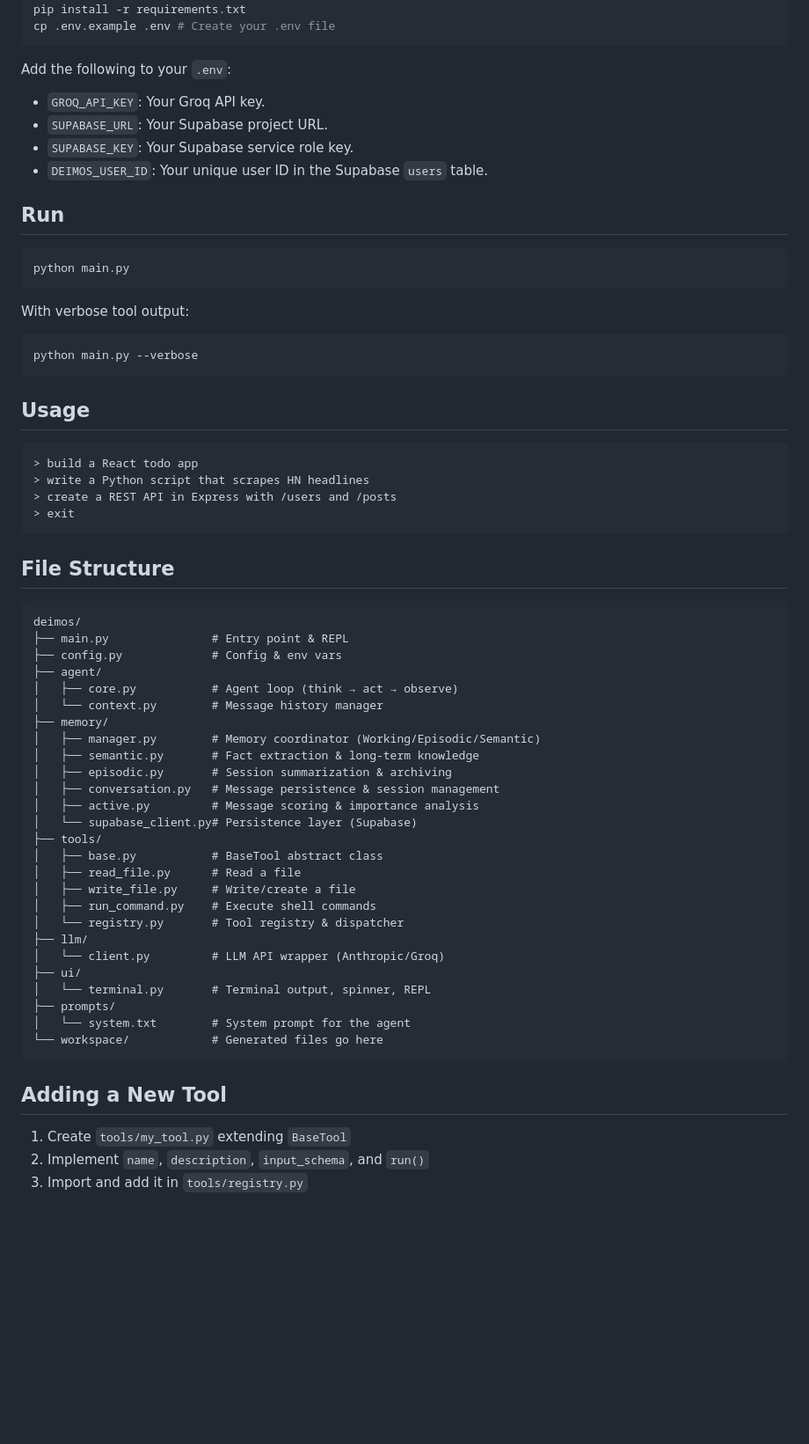
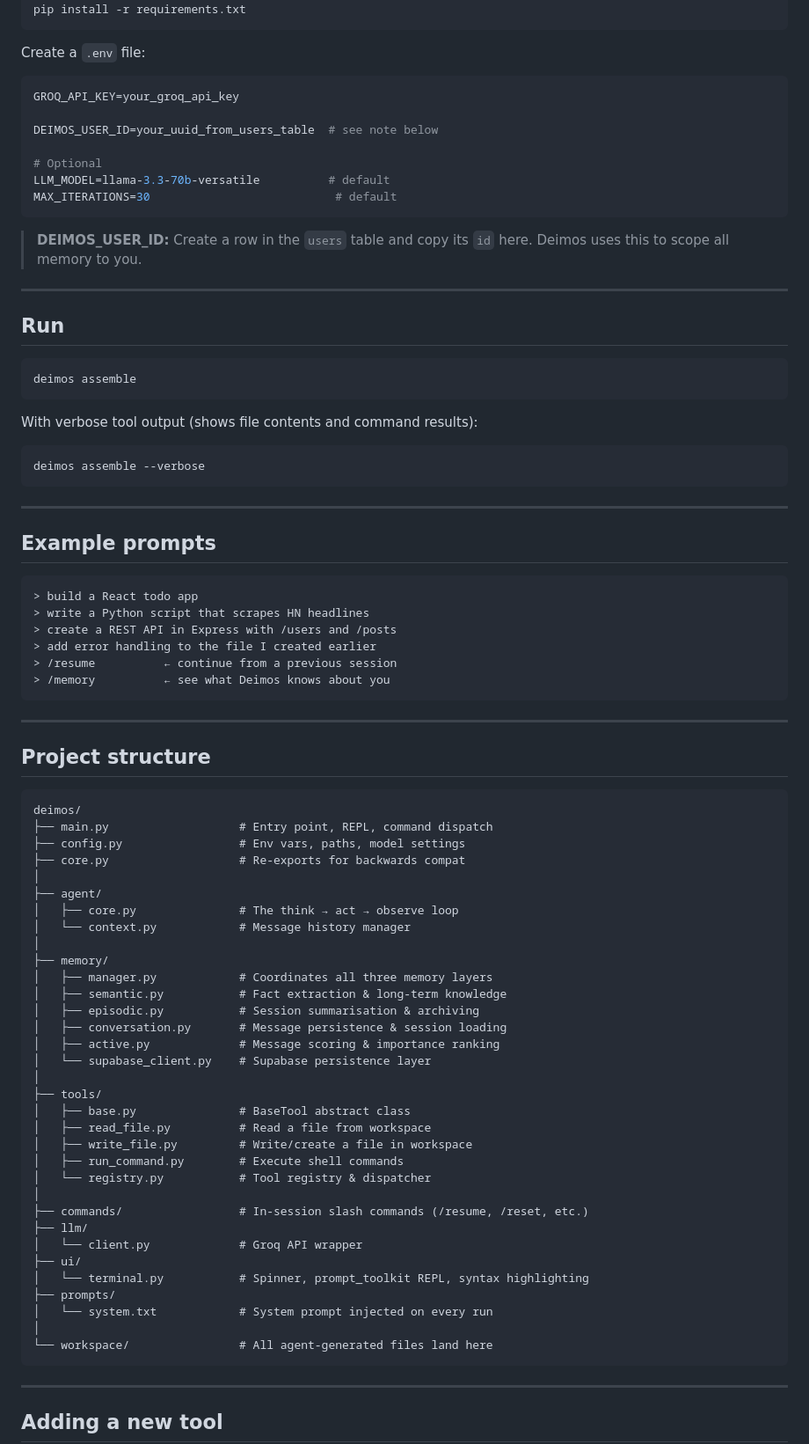
Before and after one commit to kunal-shetty/deimos, a Markdown page: README.md, the part around one of its changes. Shown at 88% size. Rendered like a GitHub page; blank space fills up the shorter version.

Commit message:
docs: refine readme

````diff
--- a/README.md
+++ b/README.md
@@ -25,68 +76,89 @@ Deimos isn't just a stateless agent; it possesses a sophisticated memory archite
 cd deimos
 pip install -r requirements.txt
-cp .env.example .env # Create your .env file
 ```
 
-Add the following to your `.env`:
-- `GROQ_API_KEY`: Your Groq API key.
-- `SUPABASE_URL`: Your Supabase project URL.
-- `SUPABASE_KEY`: Your Supabase service role key.
-- `DEIMOS_USER_ID`: Your unique user ID in the Supabase `users` table.
+Create a `.env` file:
+
+```env
+GROQ_API_KEY=your_groq_api_key
+
+DEIMOS_USER_ID=your_uuid_from_users_table  # see note below
+
+# Optional
+LLM_MODEL=llama-3.3-70b-versatile          # default
+MAX_ITERATIONS=30                           # default
+```
+
+> **DEIMOS_USER_ID:** Create a row in the `users` table and copy its `id` here. Deimos uses this to scope all memory to you.
+
+---
 
 ## Run
 
 ```bash
-python main.py
+deimos assemble
 ```
 
-With verbose tool output:
+With verbose tool output (shows file contents and command results):
+
 ```bash
-python main.py --verbose
+deimos assemble --verbose
 ```
 
-## Usage
+---
+
+## Example prompts
 
 ```
 > build a React todo app
 > write a Python script that scrapes HN headlines
 > create a REST API in Express with /users and /posts
-> exit
+> add error handling to the file I created earlier
+> /resume          ← continue from a previous session
+> /memory          ← see what Deimos knows about you
 ```
 
-## File Structure
+---
+
+## Project structure
 
 ```
 deimos/
-├── main.py               # Entry point & REPL
-├── config.py             # Config & env vars
+├── main.py                   # Entry point, REPL, command dispatch
+├── config.py                 # Env vars, paths, model settings
+├── core.py                   # Re-exports for backwards compat
+│
 ├── agent/
-│   ├── core.py           # Agent loop (think → act → observe)
-│   └── context.py        # Message history manager
+│   ├── core.py               # The think → act → observe loop
+│   └── context.py            # Message history manager
+│
 ├── memory/
-│   ├── manager.py        # Memory coordinator (Working/Episodic/Semantic)
-│   ├── semantic.py       # Fact extraction & long-term knowledge
-│   ├── episodic.py       # Session summarization & archiving
-│   ├── conversation.py   # Message persistence & session management
-│   ├── active.py         # Message scoring & importance analysis
-│   └── supabase_client.py# Persistence layer (Supabase)
+│   ├── manager.py            # Coordinates all three memory layers
+│   ├── semantic.py           # Fact extraction & long-term knowledge
+│   ├── episodic.py           # Session summarisation & archiving
+│   ├── conversation.py       # Message persistence & session loading
+│   ├── active.py             # Message scoring & importance ranking
+│   └── supabase_client.py    # Supabase persistence layer
+│
 ├── tools/
-│   ├── base.py           # BaseTool abstract class
-│   ├── read_file.py      # Read a file
-│   ├── write_file.py     # Write/create a file
-│   ├── run_command.py    # Execute shell commands
-│   └── registry.py       # Tool registry & dispatcher
+│   ├── base.py               # BaseTool abstract class
+│   ├── read_file.py          # Read a file from workspace
+│   ├── write_file.py         # Write/create a file in workspace
+│   ├── run_command.py        # Execute shell commands
+│   └── registry.py           # Tool registry & dispatcher
+│
+├── commands/                 # In-session slash commands (/resume, /reset, etc.)
 ├── llm/
-│   └── client.py         # LLM API wrapper (Anthropic/Groq)
+│   └── client.py             # Groq API wrapper
 ├── ui/
-│   └── terminal.py       # Terminal output, spinner, REPL
+│   └── terminal.py           # Spinner, prompt_toolkit REPL, syntax highlighting
 ├── prompts/
-│   └── system.txt        # System prompt for the agent
-└── workspace/            # Generated files go here
+│   └── system.txt            # System prompt injected on every run
+│
+└── workspace/                # All agent-generated files land here
 ```
 
-## Adding a New Tool
+---
 
-1. Create `tools/my_tool.py` extending `BaseTool`
-2. Implement `name`, `description`, `input_schema`, and `run()`
-3. Import and add it in `tools/registry.py`
+## Adding a new tool
 
````
Also changed, not shown: other parts of README.md (+110 -14 lines).
